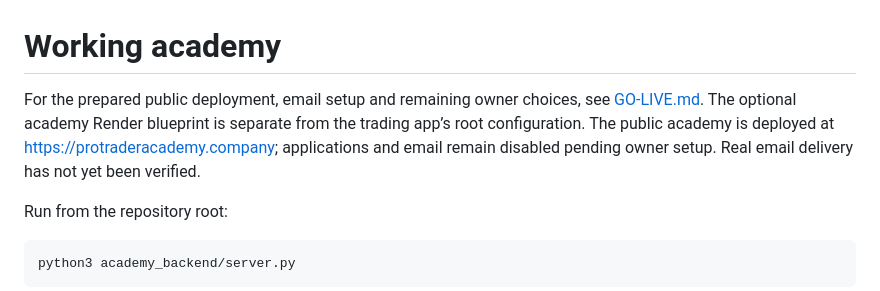
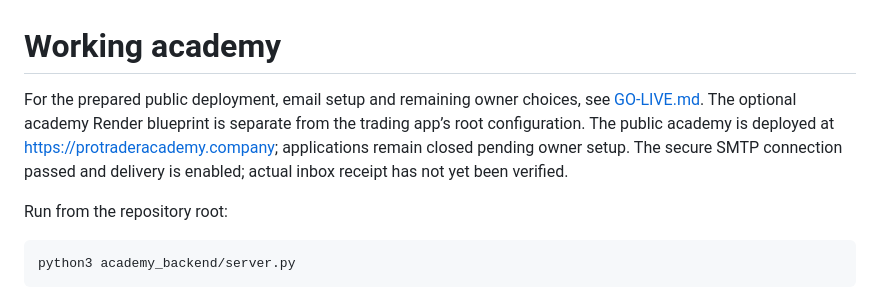
Before and after one commit to audusmail1-lab/ProTrader, a Markdown page: academy_backend/README.md, the part around the change. Rendered like a GitHub page.

Commit message:
Record verified email connection and instructor setup handoff

```diff
--- a/academy_backend/README.md
+++ b/academy_backend/README.md
@@ -1,6 +1,6 @@
 # Working academy
 
-For the prepared public deployment, email setup and remaining owner choices, see [GO-LIVE.md](GO-LIVE.md). The optional academy Render blueprint is separate from the trading app’s root configuration. The public academy is deployed at https://protraderacademy.company; applications and email remain disabled pending owner setup. Real email delivery has not yet been verified.
+For the prepared public deployment, email setup and remaining owner choices, see [GO-LIVE.md](GO-LIVE.md). The optional academy Render blueprint is separate from the trading app’s root configuration. The public academy is deployed at https://protraderacademy.company; applications remain closed pending owner setup. The secure SMTP connection passed and delivery is enabled; actual inbox receipt has not yet been verified.
 
 Run from the repository root:
 
```
Also changed, not shown: academy_backend/GO-LIVE.md (+9 -9 lines).
